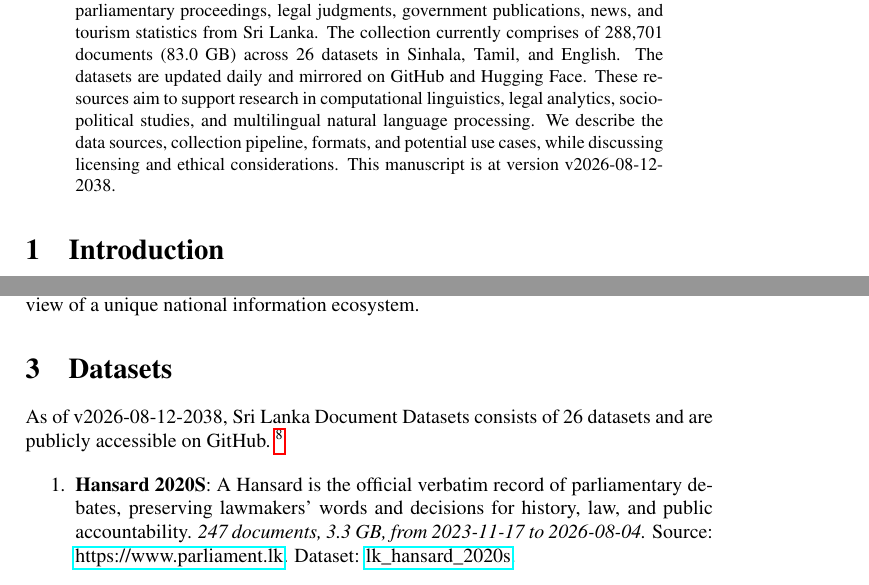
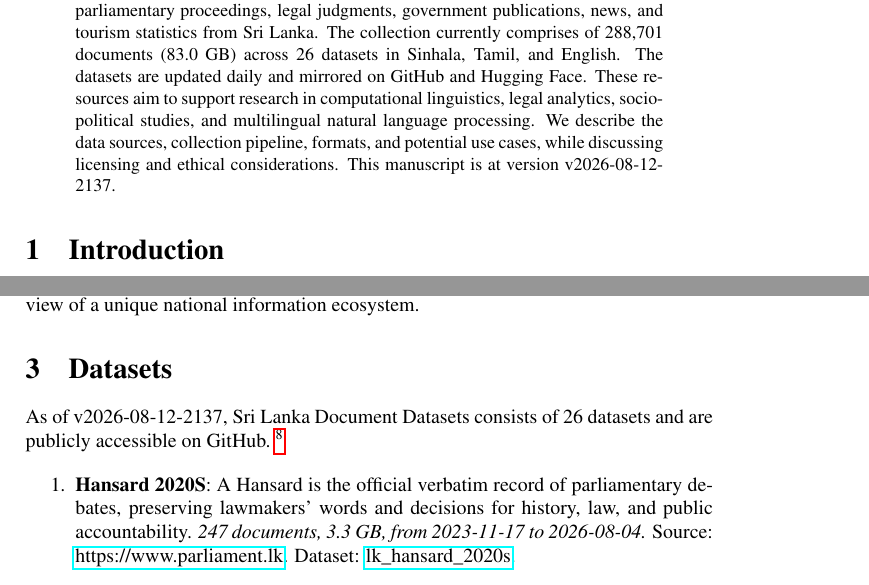
Before and after one commit to nuuuwan/lk_datasets, a LaTeX paper (latex/lk_datasets.tex): two parts of pages 1 and 2 of 7, joined at a grey line, cut so that both start at the same text. Compiled offline with pdfLaTeX; a LaTeX package or settings file that is missing is left out.

Commit message:
🤖 [build.yml] 2026-08-12-1607

```diff
--- a/latex/lk_datasets.tex
+++ b/latex/lk_datasets.tex
@@ -16,7 +16,7 @@
 \normalsize%
 \maketitle%
 \begin{abstract}%
-We present a collection of open, machine-readable document datasets covering parliamentary proceedings, legal judgments, government publications, news, and tourism statistics from Sri Lanka. The collection currently comprises of  288,701  documents (83.0 GB) across 26  datasets in Sinhala, Tamil, and English. The datasets are updated daily and mirrored on GitHub and Hugging Face. These resources aim to support research in computational linguistics, legal analytics, socio-political studies, and multilingual natural language processing. We describe the data sources, collection pipeline, formats, and potential use cases, while discussing licensing and ethical considerations. This manuscript is at version v2026-08-12-2038.%
+We present a collection of open, machine-readable document datasets covering parliamentary proceedings, legal judgments, government publications, news, and tourism statistics from Sri Lanka. The collection currently comprises of  288,701  documents (83.0 GB) across 26  datasets in Sinhala, Tamil, and English. The datasets are updated daily and mirrored on GitHub and Hugging Face. These resources aim to support research in computational linguistics, legal analytics, socio-political studies, and multilingual natural language processing. We describe the data sources, collection pipeline, formats, and potential use cases, while discussing licensing and ethical considerations. This manuscript is at version v2026-08-12-2137.%
 
 %
 \end{abstract}%
@@ -86,7 +86,7 @@ The Sri Lanka Document Datasets aim to fill this gap by aggregating diverse sour
 %
 \section{Datasets}%
 \label{sec:Datasets}%
-As of v2026-08-12-2038, Sri Lanka Document Datasets
+As of v2026-08-12-2137, Sri Lanka Document Datasets
   consists of 26 datasets
  and are publicly accessible on GitHub.%
 ~%
```
Also changed, not shown: README.md, latex/lk_datasets.pdf.
